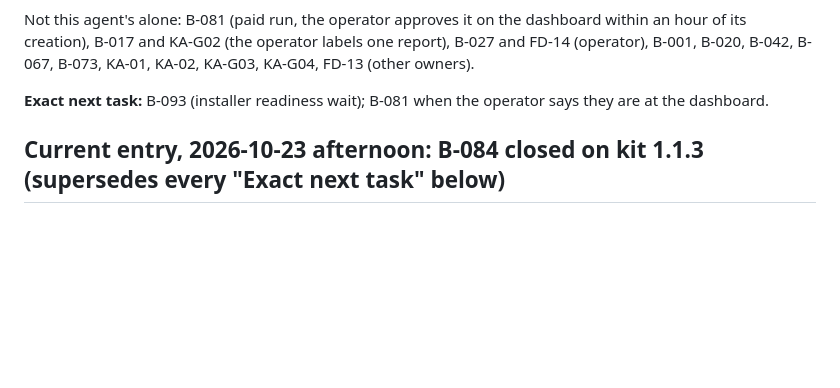
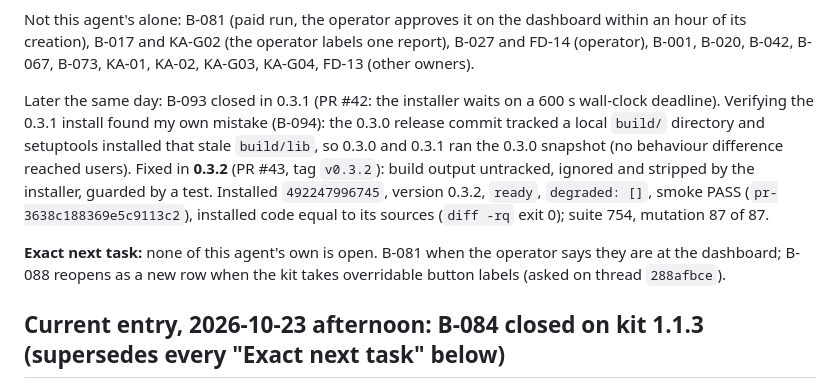
Before and after one commit to PROWL-AI/research-agent, a Markdown page: docs/HANDOFF.md, the part around the change. Rendered like a GitHub page; blank space fills up the shorter version.

Commit message:
docs(handoff): 0.3.1 and 0.3.2 released and installed; B-094 recorded
Co-Authored-By: Claude Opus 5.5 (1M context) <noreply@anthropic.com>

```diff
--- a/docs/HANDOFF.md
+++ b/docs/HANDOFF.md
@@ -14,7 +14,15 @@ Not this agent's alone: B-081 (paid run, the operator approves it on the dashboa
 B-017 and KA-G02 (the operator labels one report), B-027 and FD-14 (operator), B-001, B-020, B-042, B-067, B-073,
 KA-01, KA-02, KA-G03, KA-G04, FD-13 (other owners).
 
-**Exact next task:** B-093 (installer readiness wait); B-081 when the operator says they are at the dashboard.
+Later the same day: B-093 closed in 0.3.1 (PR #42: the installer waits on a 600 s wall-clock deadline). Verifying the
+0.3.1 install found my own mistake (B-094): the 0.3.0 release commit tracked a local `build/` directory and setuptools
+installed that stale `build/lib`, so 0.3.0 and 0.3.1 ran the 0.3.0 snapshot (no behaviour difference reached users).
+Fixed in **0.3.2** (PR #43, tag `v0.3.2`): build output untracked, ignored and stripped by the installer, guarded by a
+test. Installed `492247996745`, version 0.3.2, `ready`, `degraded: []`, smoke PASS (`pr-3638c188369e5c9113c2`),
+installed code equal to its sources (`diff -rq` exit 0); suite 754, mutation 87 of 87.
+
+**Exact next task:** none of this agent's own is open. B-081 when the operator says they are at the dashboard; B-088
+reopens as a new row when the kit takes overridable button labels (asked on thread `288afbce`).
 
 ## Current entry, 2026-10-23 afternoon: B-084 closed on kit 1.1.3 (supersedes every "Exact next task" below)
 
```
Also changed, not shown: docs/evidence/backlog.md (+1 -0 lines).
